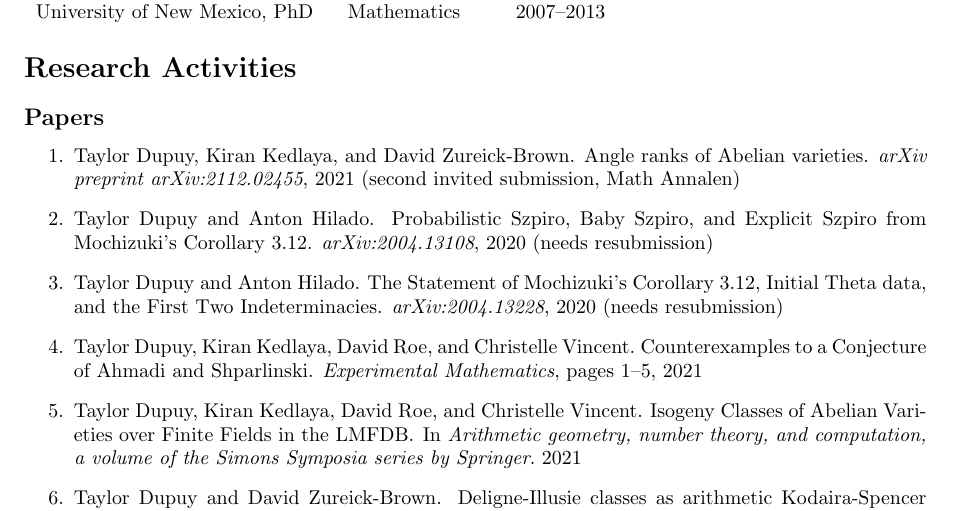
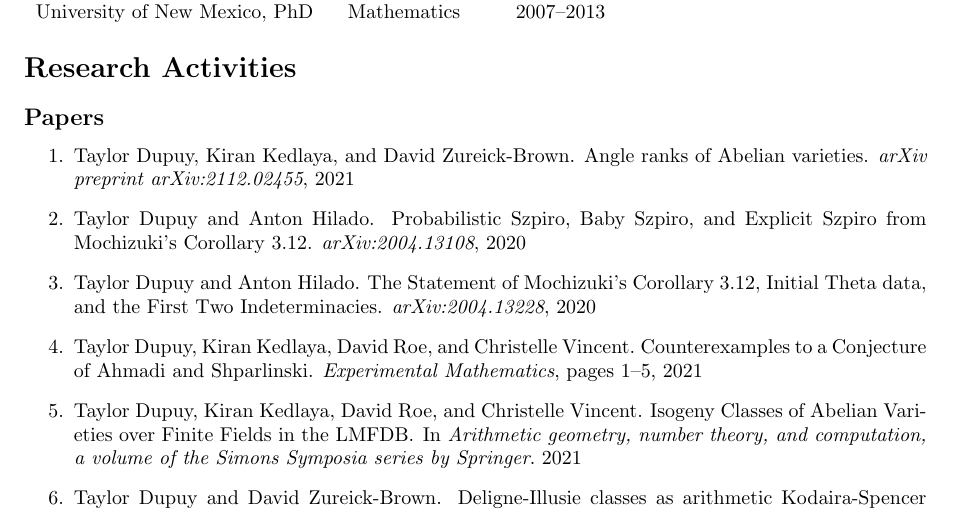
Before and after one commit to tdupu/dupuy-cv, a LaTeX CV (dupuy-cv.tex): part of page 1 of 6, cut so that both start at the same text. Compiled offline with pdfLaTeX.

Commit message:
removed invited resubmissions comments

```diff
--- a/dupuy-cv.tex
+++ b/dupuy-cv.tex
@@ -67,9 +67,9 @@ Specific: Deformation Theory, Diophantine Geometry, Differential Algebra and Wit
 
 \subsection*{Papers}
 \begin{enumerate}
-\item \bibentry{Dupuy2021a} (second invited submission, Math Annalen)
-\item \bibentry{Dupuy2020a}	(needs resubmission)
-\item \bibentry{Dupuy2020} (needs resubmission)
+\item \bibentry{Dupuy2021a}
+\item \bibentry{Dupuy2020a}
+\item \bibentry{Dupuy2020}
 \item  \bibentry{Dupuy2020b}
 \item  \bibentry{Dupuy2021}
  \item \bibentry{Dupuy2019a}
```
Also changed, not shown: dupuy-cv.pdf, dupuy-cv.tex (4 more changed lines).
